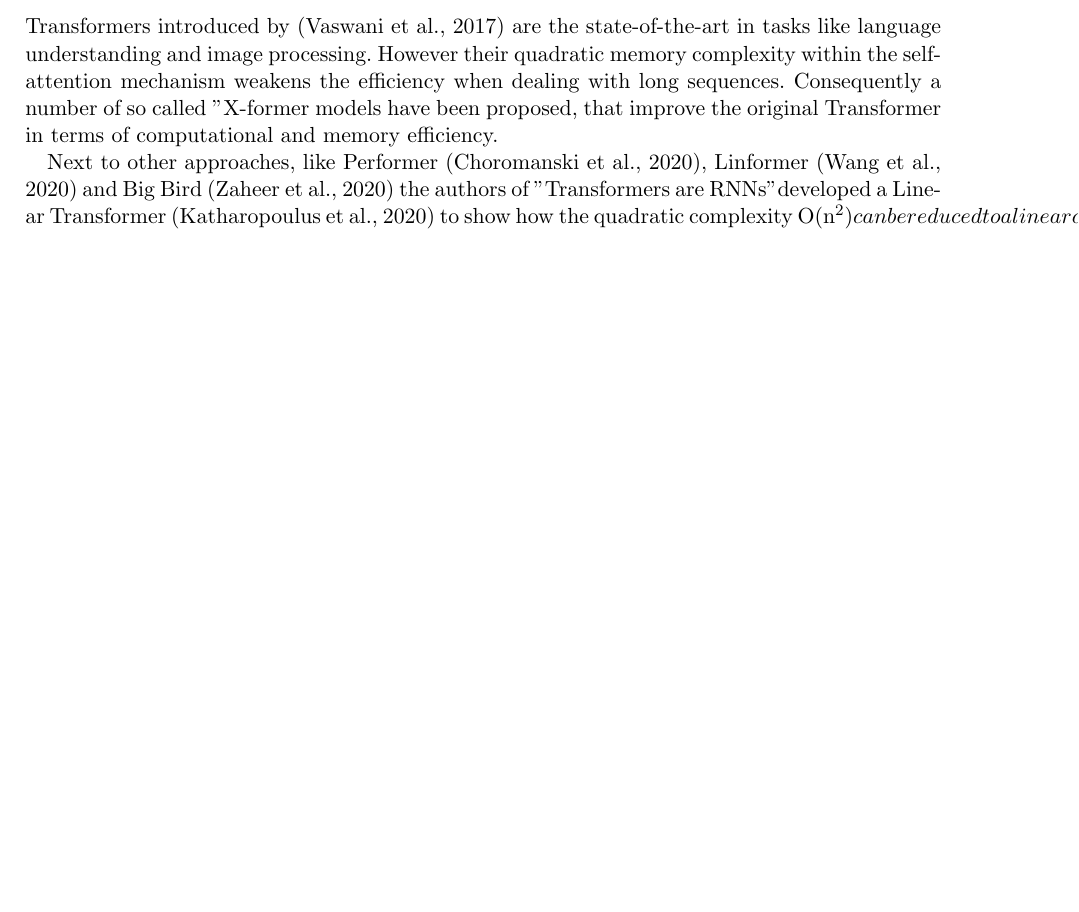
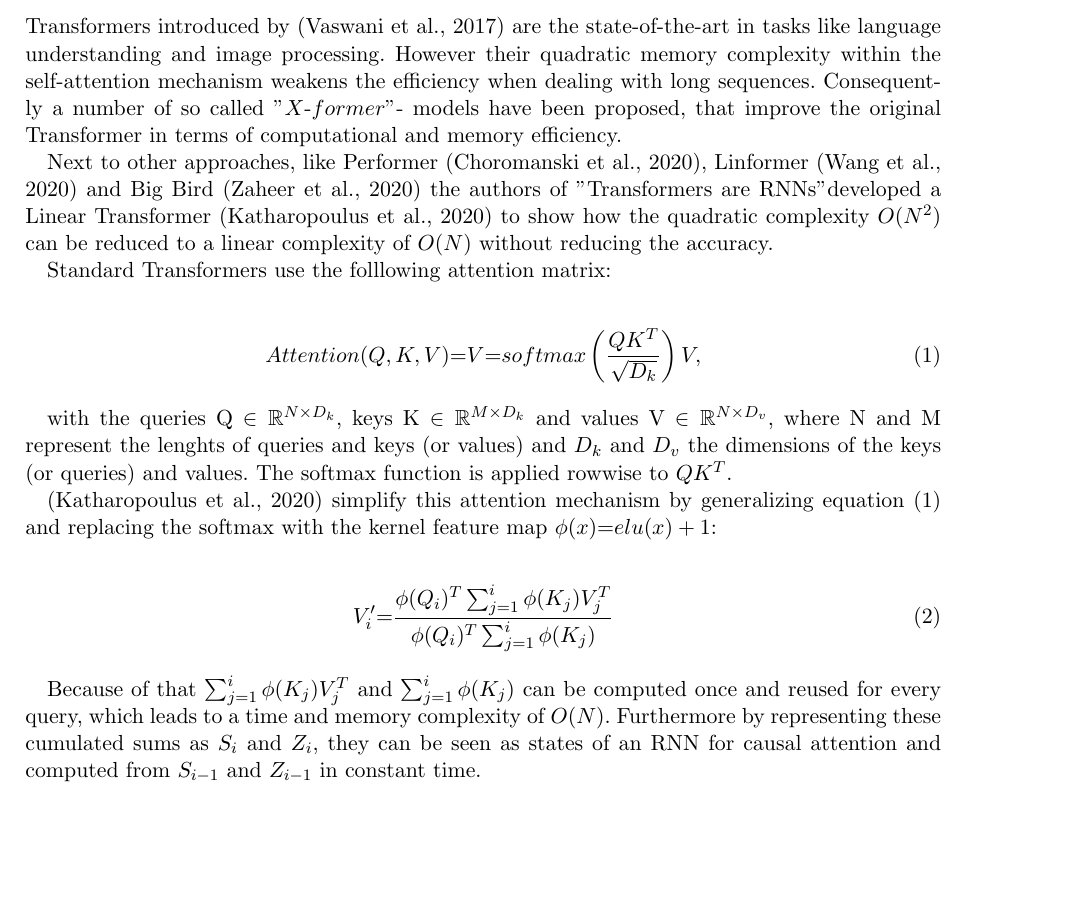
Before and after one commit to jbergner1/DM2022-LinearTransformers, a LaTeX document (Article/bericht.tex): part of page 1 of 4 before the commit and part of page 1 of 5 after it, cut so that both start at the same text, the shorter picture padded with empty space. Compiled offline with pdfLaTeX.

Commit message:
update of introduction

```diff
--- a/Article/bericht.tex
+++ b/Article/bericht.tex
@@ -16,9 +16,26 @@
 \section{Introduction}
 %Beschreiben sie mit ein paar Sätzen den Kontext der replizierten/reproduzierten Arbeit. Es werden höchstens drei bis vier Paragraphen erwartet. Sie sollen hinreichend erklären, was das das Problem ist, das der Artikel bearbeitet, warum es ein wichtiges Problem ist und das die Beiträge des replizierten/reproduzierten Artikel ist. Zitieren sie in diesem Abschnitt relevante wissenschaftliche Arbeiten.
 
-Transformers introduced by (Vaswani et al., 2017) are the state-of-the-art in  tasks like language understanding and image processing.  However their quadratic memory complexity within the self-attention mechanism weakens the efficiency when dealing with long sequences.  Consequently a number of so called "X-former" - models have been proposed, that improve the original Transformer in terms of computational and memory efficiency.
+Transformers introduced by (Vaswani et al., 2017) are the state-of-the-art in  tasks like language understanding and image processing.  However their quadratic memory complexity within the self-attention mechanism weakens the efficiency when dealing with long sequences.
+Consequently a number of so called \("X\)-\(former"\)- models have been proposed, that improve the original Transformer in terms of computational and memory efficiency.
 
-Next to other approaches, like Performer (Choromanski et al., 2020), Linformer (Wang et al., 2020) and Big Bird (Zaheer et al., 2020) the authors of "Transformers are RNNs" developed a Linear Transformer (Katharopoulus et al., 2020) to show how the quadratic complexity O(n^2) can be reduced to a linear complexity of O(n).
+Next to other approaches, like Performer (Choromanski et al., 2020), Linformer (Wang et al., 2020) and Big Bird (Zaheer et al., 2020) the authors of "Transformers are RNNs" developed a Linear Transformer (Katharopoulus et al., 2020) to show how the quadratic complexity \(O(N^2)\)  can be reduced to a linear complexity of \(O(N)\) without reducing the accuracy.
+
+Standard Transformers use the folllowing attention matrix:
+
+\begin{align}
+    Attention(Q, K, V) {=} V {=} softmax \left(\frac {QK^T}{\sqrt{D_{k}}}\right) V,
+\end{align}
+
+with the queries Q \( \in \mathbb{R}^{N \times D_{k}}\),  keys K \(\in \mathbb{R}^{M \times D_{k}}\) and values V \( \in \mathbb{R}^{N \times D_{v}}\), where N and M represent the lenghts of queries and keys (or values) and \(D_{k}\) and \(D_{v}\) the dimensions of the keys (or queries) and values. The softmax function is applied rowwise to \(QK^T\).
+
+(Katharopoulus et al., 2020) simplify this attention mechanism by generalizing equation (1) and replacing the softmax with the kernel feature map \(\phi (x) {=} elu(x) +1\):
+
+\begin{align}
+    V_{i}' {=} \frac{\phi(Q_{i})^T \sum_{j=1}^{i} \phi(K_{j})V_{j}^T}{\phi(Q_{i})^T \sum_{j=1}^{i}\phi(K_{j})}
+\end{align}
+
+Because of that \(\sum_{j=1}^{i} \phi(K_{j})V_{j}^T\) and \(\sum_{j=1}^{i}\phi(K_{j})\) can be computed once and reused for every query, which leads to a time and memory complexity of \(O(N)\). Furthermore by representing these cumulated sums as \(S_{i}\) and \(Z_{i}\), they can be seen as states of an RNN for causal attention and computed from \(S_{i-1}\) and \(Z_{i-1}\) in constant time.
 
 
 
```
Also changed, not shown: Article/bericht.pdf, 3 other files.
